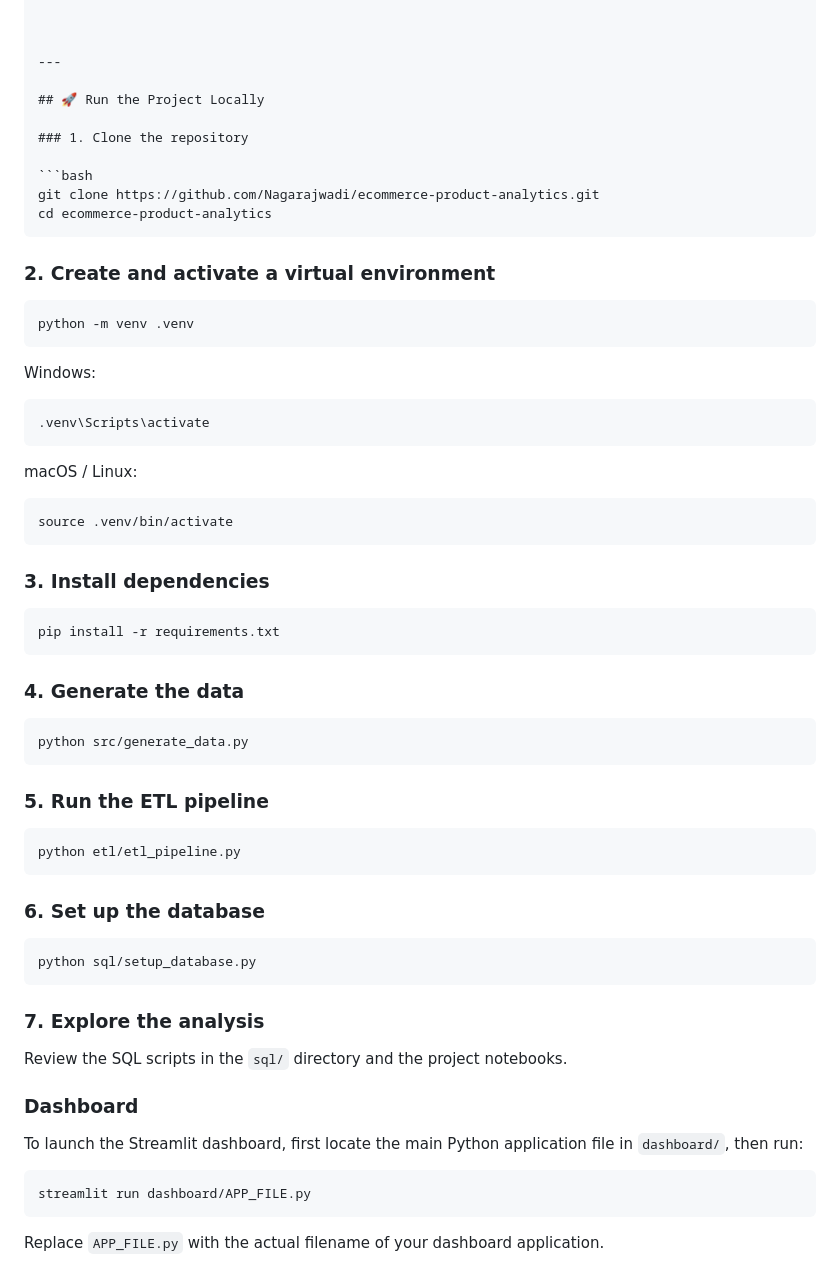
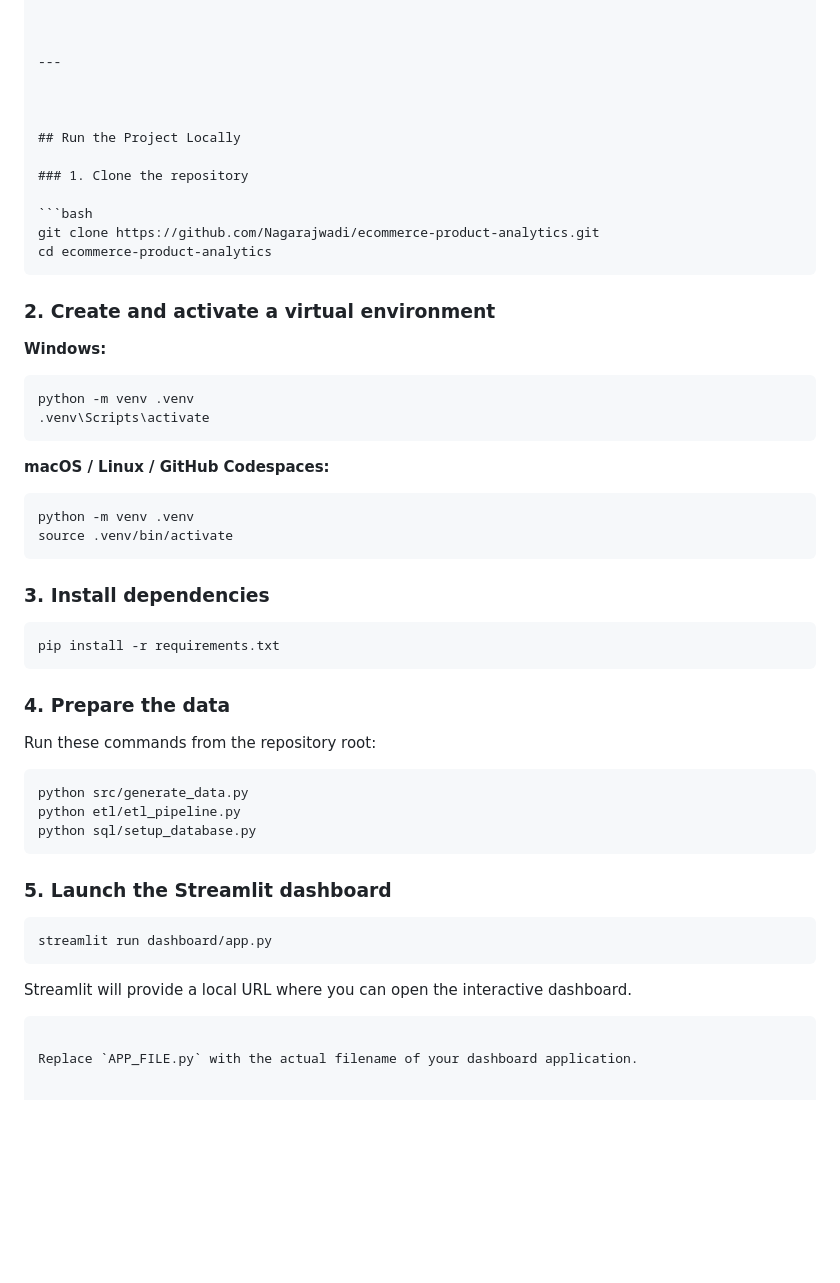
Before and after one commit to Nagarajwadi/ecommerce-product-analytics, a Markdown page: README.md, the part around the change. Rendered like a GitHub page; blank space fills up the shorter version.

Commit message:
Revise local run instructions in README.md
Updated the instructions for running the project locally, including changes to the virtual environment setup and renaming sections for clarity.

````diff
--- a/README.md
+++ b/README.md
@@ -145,7 +145,9 @@ data/product_analytics.db
 
 ---
 
-## 🚀 Run the Project Locally
+
+
+## Run the Project Locally
 
 ### 1. Clone the repository
 
@@ -156,19 +158,15 @@ cd ecommerce-product-analytics
 
 ### 2. Create and activate a virtual environment
 
+**Windows:**
 ```bash
 python -m venv .venv
-```
-
-Windows:
-
-```bash
 .venv\Scripts\activate
 ```
 
-macOS / Linux:
-
+**macOS / Linux / GitHub Codespaces:**
 ```bash
+python -m venv .venv
 source .venv/bin/activate
 ```
 
@@ -178,34 +176,24 @@ source .venv/bin/activate
 pip install -r requirements.txt
 ```
 
-### 4. Generate the data
+### 4. Prepare the data
+
+Run these commands from the repository root:
 
 ```bash
 python src/generate_data.py
-```
-
-### 5. Run the ETL pipeline
-
-```bash
 python etl/etl_pipeline.py
-```
-
-### 6. Set up the database
-
-```bash
 python sql/setup_database.py
 ```
 
-### 7. Explore the analysis
-
-Review the SQL scripts in the `sql/` directory and the project notebooks.
-
-### Dashboard
-
-To launch the Streamlit dashboard, first locate the main Python application file in `dashboard/`, then run:
+### 5. Launch the Streamlit dashboard
 
 ```bash
-streamlit run dashboard/APP_FILE.py
+streamlit run dashboard/app.py
+```
+
+Streamlit will provide a local URL where you can open the interactive dashboard.
+
 ```
 
 Replace `APP_FILE.py` with the actual filename of your dashboard application.
````
